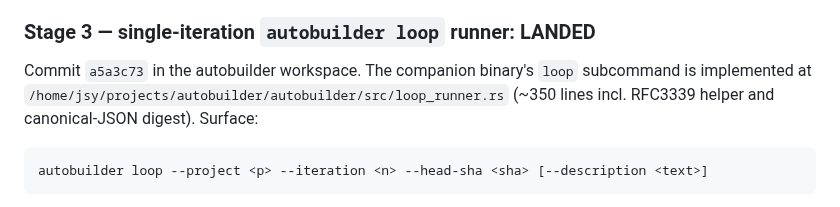
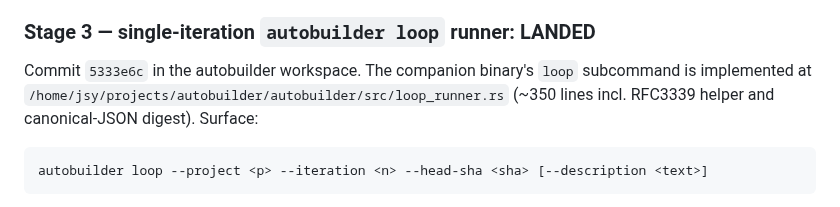
Before and after one commit to j0yen/autobuilder, a Markdown page: PLAN.md, the part around the change. Drawn GitHub-style.

Commit message:
PLAN.md: refresh commit SHA after rebase onto origin/main
Rebased local Stage 3 commits on top of 5e5f3d6 (Tuner PRD); the Phase B +
Stage 3 commit's SHA changed from a5a3c73 → 5333e6c, so update the
in-PLAN.md reference to point at the new SHA.

Co-Authored-By: Claude Opus 4.7 (1M context) <noreply@anthropic.com>

````diff
--- a/PLAN.md
+++ b/PLAN.md
@@ -361,7 +361,7 @@ Visibility was tightened on the subcommand modules to `pub(crate)` to satisfy th
 
 ### Stage 3 — single-iteration `autobuilder loop` runner: LANDED
 
-Commit `a5a3c73` in the autobuilder workspace. The companion binary's `loop` subcommand is implemented at `/home/jsy/projects/autobuilder/autobuilder/src/loop_runner.rs` (~350 lines incl. RFC3339 helper and canonical-JSON digest). Surface:
+Commit `5333e6c` in the autobuilder workspace. The companion binary's `loop` subcommand is implemented at `/home/jsy/projects/autobuilder/autobuilder/src/loop_runner.rs` (~350 lines incl. RFC3339 helper and canonical-JSON digest). Surface:
 
 ```
 autobuilder loop --project <p> --iteration <n> --head-sha <sha> [--description <text>]
````
